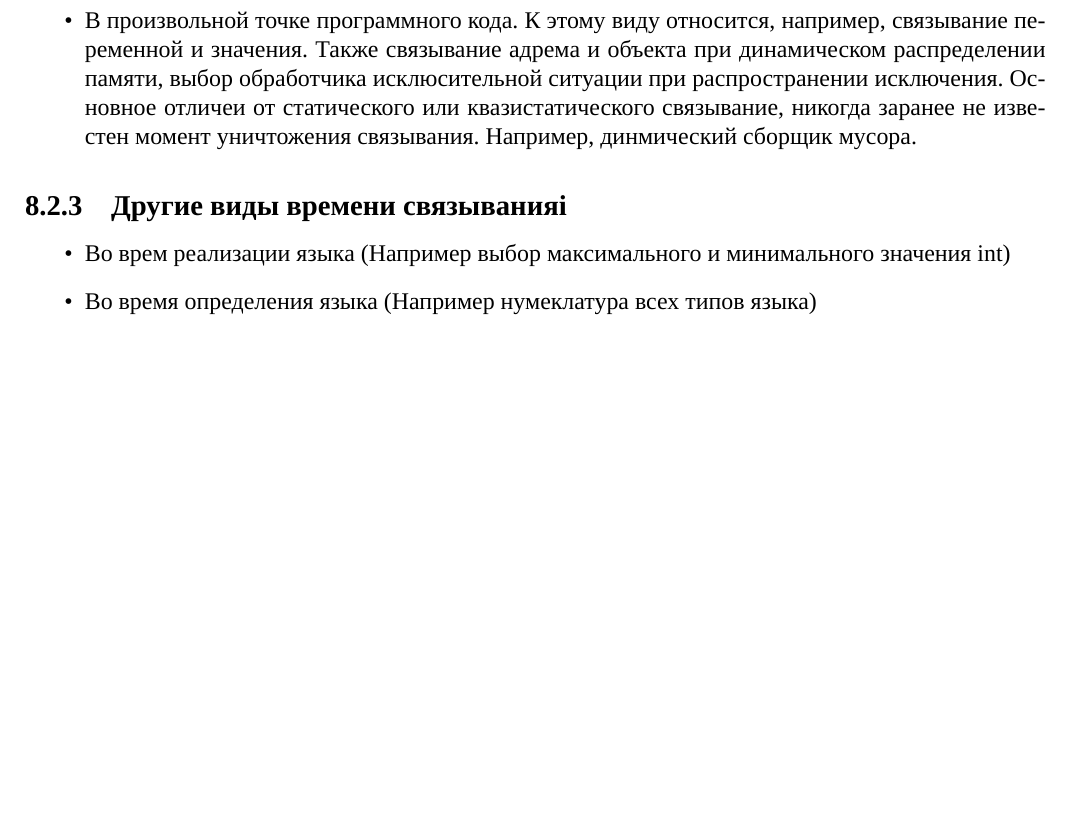
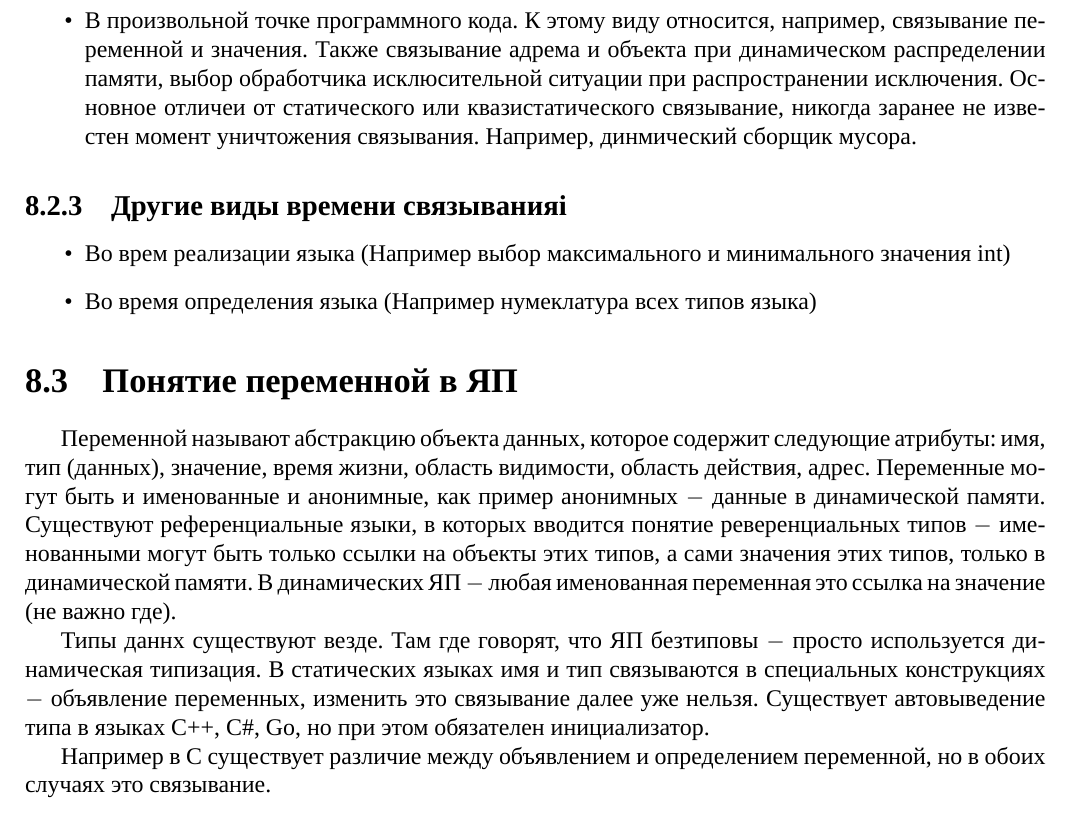
Before and after one commit to Rav263/7sem_notes, a LaTeX document (YA_P/conspects.tex): part of page 22 of 22, cut so that both start at the same text, the shorter picture padded with empty space. Compiled offline with XeLaTeX; a missing font is replaced by an installed copy or a similar font.

Commit message:
Small changes

```diff
--- a/YA_P/conspects.tex
+++ b/YA_P/conspects.tex
@@ -711,4 +711,16 @@ a + b // Если a - строка, b - число, то мы получим о
                     \item Во врем реализации языка (Например выбор максимального и минимального значения int)
                     \item Во время определения языка (Например нумеклатура всех типов языка)
                 \end{itemize}
+        \section{Понятие переменной в ЯП}
+            Переменной называют абстракцию объекта данных, которое содержит следующие атрибуты: имя, тип (данных), значение, время жизни, область видимости, область действия, адрес.
+            Переменные могут быть и именованные и анонимные, как пример анонимных $-$ данные в динамической памяти.
+            Существуют референциальные языки, в которых вводится понятие реверенциальных типов $-$ именованными могут быть только ссылки на объекты этих типов,
+            а сами значения этих типов, только в динамической памяти.
+            В динамических ЯП $-$ любая именованная переменная это ссылка на значение (не важно где).
+
+            Типы даннх существуют везде. Там где говорят, что ЯП безтиповы $-$ просто используется динамическая типизация.
+            В статических языках имя и тип связываются в специальных конструкциях $-$ объявление переменных, изменить это связывание далее уже нельзя.
+            Существует автовыведение типа в языках С++, С\#, Go, но при этом обязателен инициализатор.
+
+            Например в C существует различие между объявлением и определением переменной, но в обоих случаях это связывание.
 \end{document}
```
